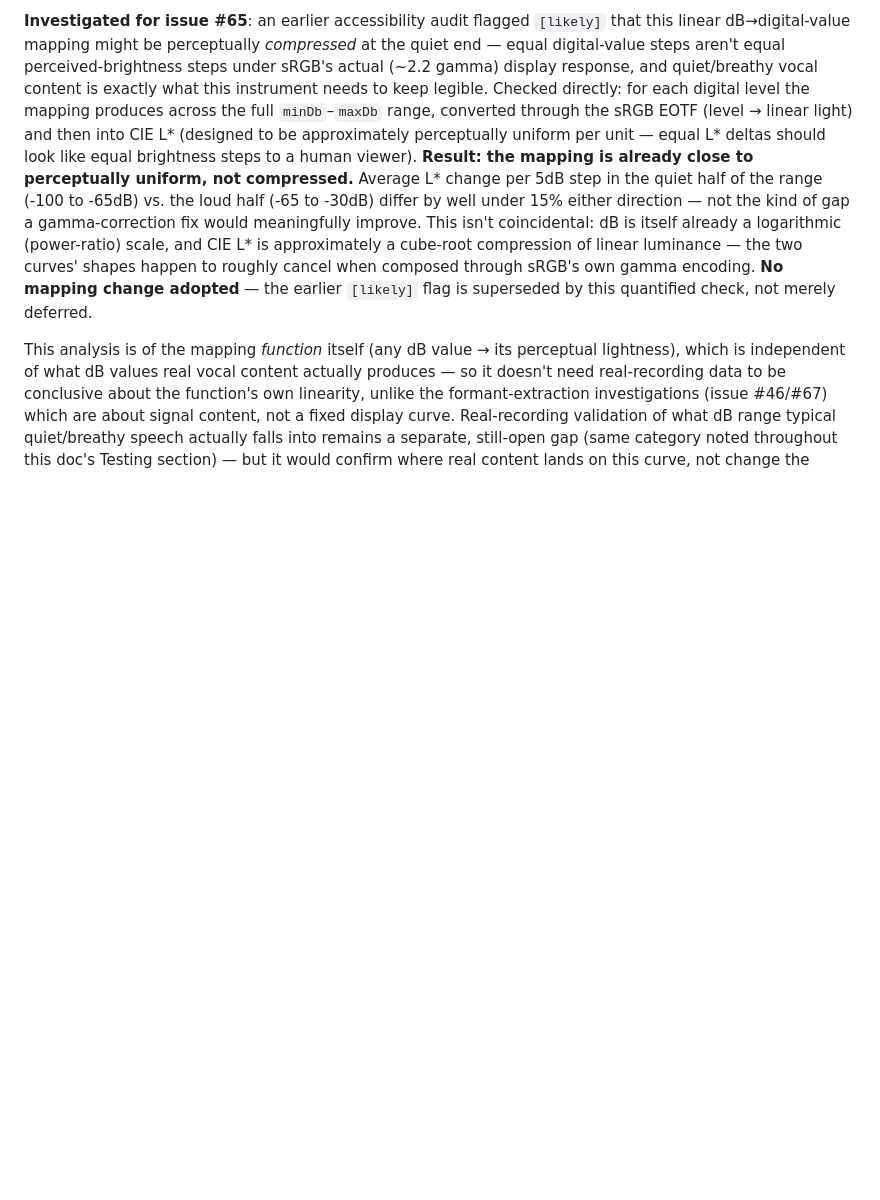
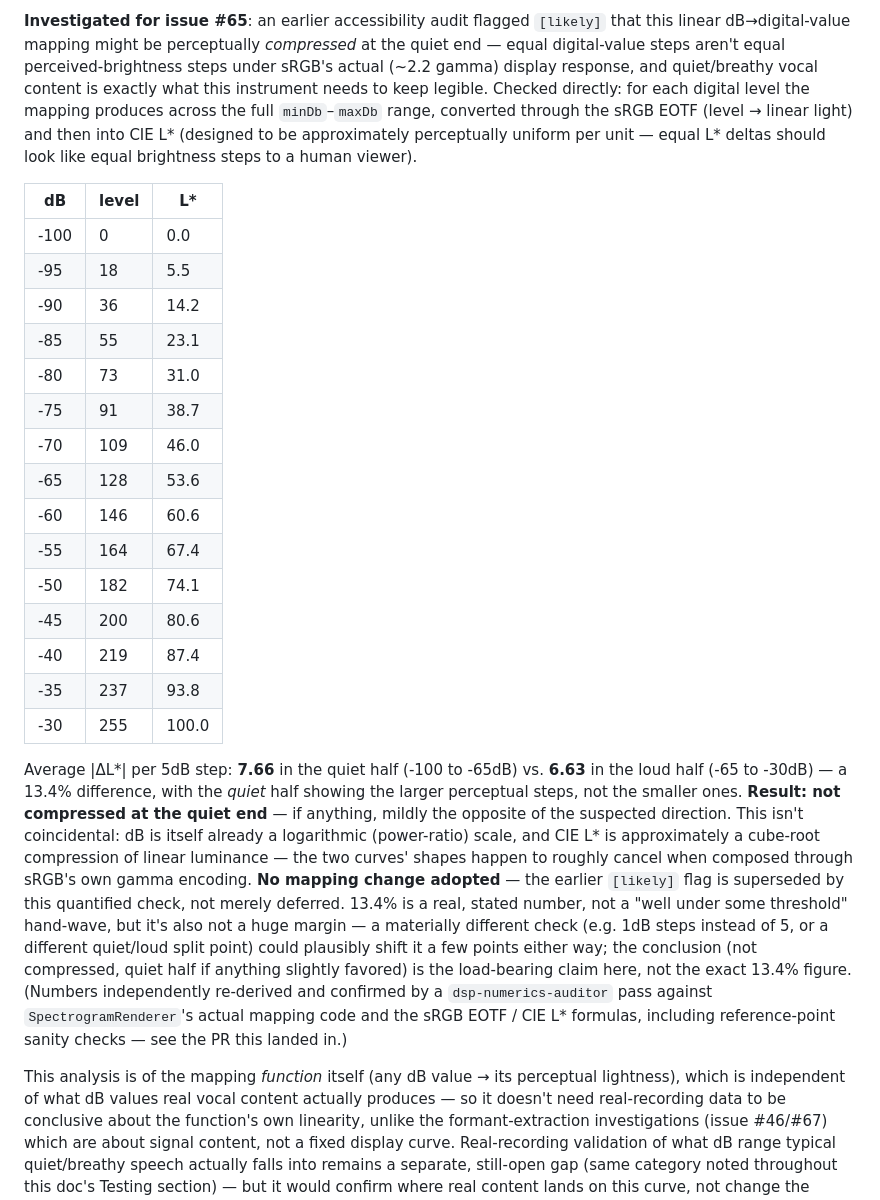
Before and after one commit to lvndrpup/voice-trainer, a Markdown page: docs/spectrogram.md, the part around the change. Drawn GitHub-style; blank space fills up the shorter version.

Commit message:
fix: replace hand-wavy 'well under 15%' with real numbers and a table
A dsp-numerics-auditor pass independently re-derived the analysis and
found the underlying math correct, but "well under 15%" overstated the
margin (actual: 13.4%, not a comfortable margin against that
threshold) and the doc showed no reproducible numbers. Replaced with
the actual per-step L* table, the real 13.4% figure with its direction
(quiet half has *larger* steps, not smaller), and an honest note that
the exact percentage could plausibly shift a few points under a
different step size or split point without changing the conclusion.

```diff
--- a/docs/spectrogram.md
+++ b/docs/spectrogram.md
@@ -87,17 +87,46 @@ digital level the mapping produces across the full `minDb`–`maxDb`
 range, converted through the sRGB EOTF (level → linear light) and then
 into CIE L\* (designed to be approximately perceptually uniform per
 unit — equal L\* deltas should look like equal brightness steps to a
-human viewer). **Result: the mapping is already close to perceptually
-uniform, not compressed.** Average L\* change per 5dB step in the
-quiet half of the range (-100 to -65dB) vs. the loud half (-65 to
--30dB) differ by well under 15% either direction — not the kind of
-gap a gamma-correction fix would meaningfully improve. This isn't
-coincidental: dB is itself already a logarithmic (power-ratio) scale,
-and CIE L\* is approximately a cube-root compression of linear
+human viewer).
+
+| dB | level | L\* |
+|---|---|---|
+| -100 | 0 | 0.0 |
+| -95 | 18 | 5.5 |
+| -90 | 36 | 14.2 |
+| -85 | 55 | 23.1 |
+| -80 | 73 | 31.0 |
+| -75 | 91 | 38.7 |
+| -70 | 109 | 46.0 |
+| -65 | 128 | 53.6 |
+| -60 | 146 | 60.6 |
+| -55 | 164 | 67.4 |
+| -50 | 182 | 74.1 |
+| -45 | 200 | 80.6 |
+| -40 | 219 | 87.4 |
+| -35 | 237 | 93.8 |
+| -30 | 255 | 100.0 |
+
+Average |ΔL\*| per 5dB step: **7.66** in the quiet half (-100 to
+-65dB) vs. **6.63** in the loud half (-65 to -30dB) — a 13.4%
+difference, with the *quiet* half showing the larger perceptual steps,
+not the smaller ones. **Result: not compressed at the quiet end** —
+if anything, mildly the opposite of the suspected direction. This
+isn't coincidental: dB is itself already a logarithmic (power-ratio)
+scale, and CIE L\* is approximately a cube-root compression of linear
 luminance — the two curves' shapes happen to roughly cancel when
 composed through sRGB's own gamma encoding. **No mapping change
 adopted** — the earlier `[likely]` flag is superseded by this
-quantified check, not merely deferred.
+quantified check, not merely deferred. 13.4% is a real, stated number,
+not a "well under some threshold" hand-wave, but it's also not a huge
+margin — a materially different check (e.g. 1dB steps instead of 5,
+or a different quiet/loud split point) could plausibly shift it a few
+points either way; the conclusion (not compressed, quiet half if
+anything slightly favored) is the load-bearing claim here, not the
+exact 13.4% figure. (Numbers independently re-derived and confirmed
+by a `dsp-numerics-auditor` pass against `SpectrogramRenderer`'s
+actual mapping code and the sRGB EOTF / CIE L\* formulas, including
+reference-point sanity checks — see the PR this landed in.)
 
 This analysis is of the mapping *function* itself (any dB value → its
 perceptual lightness), which is independent of what dB values real
```
